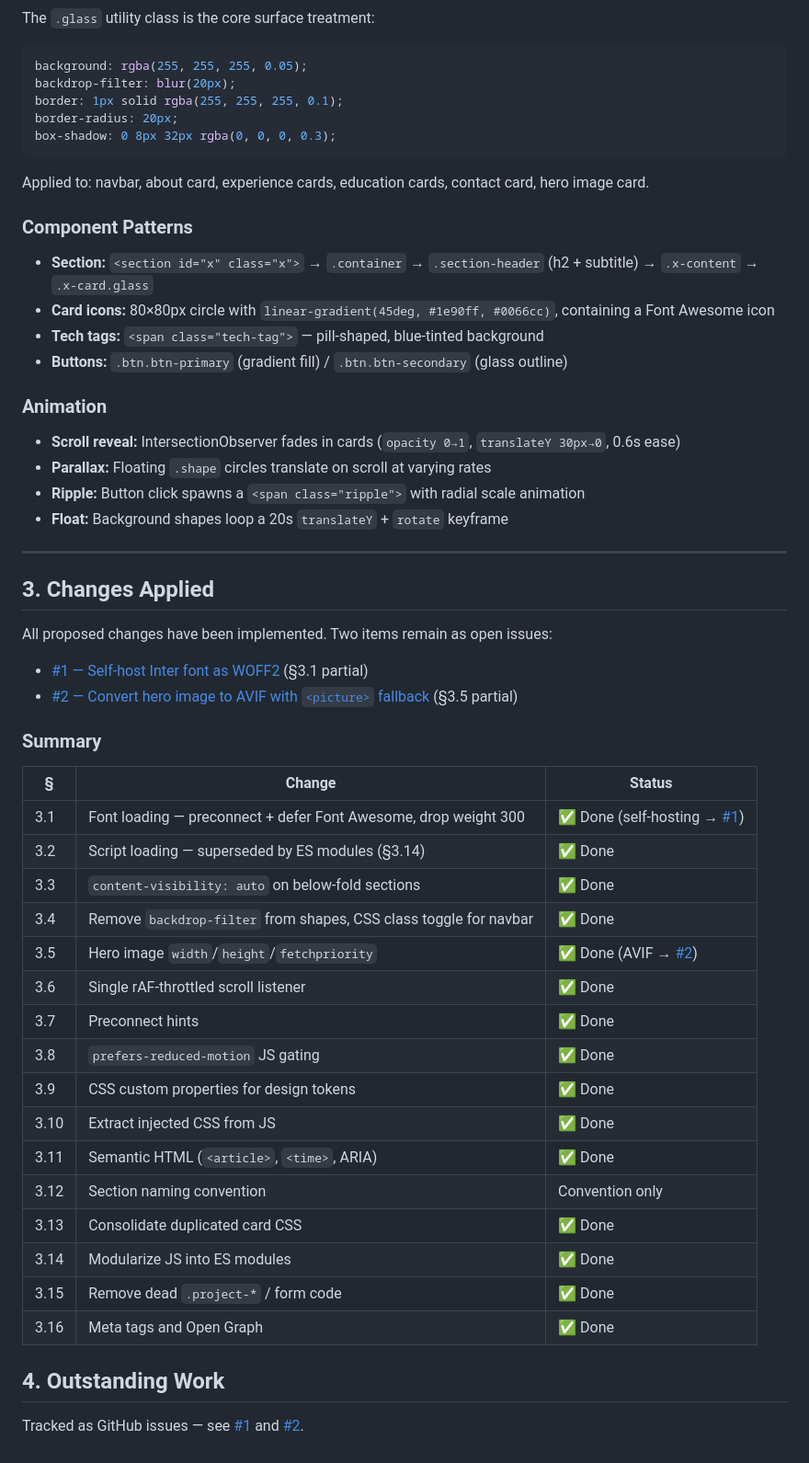
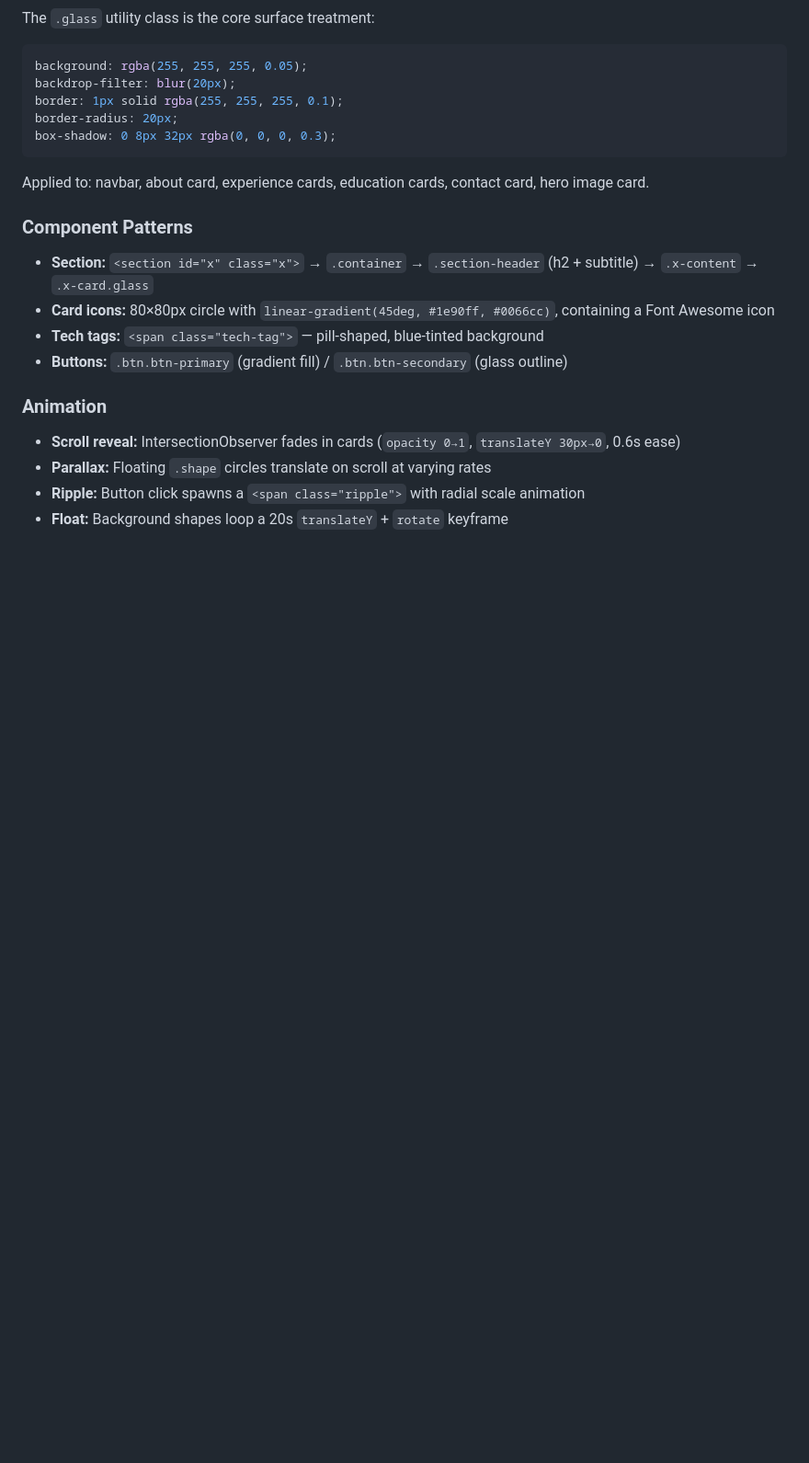
Before and after one commit to bryue/bryue.github.io, a Markdown page: docs/DESIGN.md, the part around one of its changes. Shown at 92% size. GitHub-like rendering; blank space fills up the shorter version.

Commit message:
docs: clean up DESIGN.md - remove changelog and outdated references
Co-authored-by: Copilot <223556219+Copilot@users.noreply.github.com>

```diff
--- a/docs/DESIGN.md
+++ b/docs/DESIGN.md
@@ -94,37 +94,3 @@ Applied to: navbar, about card, experience cards, education cards, contact card,
 - **Parallax:** Floating `.shape` circles translate on scroll at varying rates
 - **Ripple:** Button click spawns a `<span class="ripple">` with radial scale animation
 - **Float:** Background shapes loop a 20s `translateY` + `rotate` keyframe
-
----
-
-## 3. Changes Applied
-
-All proposed changes have been implemented. Two items remain as open issues:
-
-- [#1 — Self-host Inter font as WOFF2](https://github.com/bryue/bryue.github.io/issues/1) (§3.1 partial)
-- [#2 — Convert hero image to AVIF with `<picture>` fallback](https://github.com/bryue/bryue.github.io/issues/2) (§3.5 partial)
-
-### Summary
-
-| § | Change | Status |
-|---|--------|--------|
-| 3.1 | Font loading — preconnect + defer Font Awesome, drop weight 300 | ✅ Done (self-hosting → [#1](https://github.com/bryue/bryue.github.io/issues/1)) |
-| 3.2 | Script loading — superseded by ES modules (§3.14) | ✅ Done |
-| 3.3 | `content-visibility: auto` on below-fold sections | ✅ Done |
-| 3.4 | Remove `backdrop-filter` from shapes, CSS class toggle for navbar | ✅ Done |
-| 3.5 | Hero image `width`/`height`/`fetchpriority` | ✅ Done (AVIF → [#2](https://github.com/bryue/bryue.github.io/issues/2)) |
-| 3.6 | Single rAF-throttled scroll listener | ✅ Done |
-| 3.7 | Preconnect hints | ✅ Done |
-| 3.8 | `prefers-reduced-motion` JS gating | ✅ Done |
-| 3.9 | CSS custom properties for design tokens | ✅ Done |
-| 3.10 | Extract injected CSS from JS | ✅ Done |
-| 3.11 | Semantic HTML (`<article>`, `<time>`, ARIA) | ✅ Done |
-| 3.12 | Section naming convention | Convention only |
-| 3.13 | Consolidate duplicated card CSS | ✅ Done |
-| 3.14 | Modularize JS into ES modules | ✅ Done |
-| 3.15 | Remove dead `.project-*` / form code | ✅ Done |
-| 3.16 | Meta tags and Open Graph | ✅ Done |
-
-## 4. Outstanding Work
-
-Tracked as GitHub issues — see [#1](https://github.com/bryue/bryue.github.io/issues/1) and [#2](https://github.com/bryue/bryue.github.io/issues/2).
```
Also changed, not shown: other parts of docs/DESIGN.md (+2 -2 lines).
